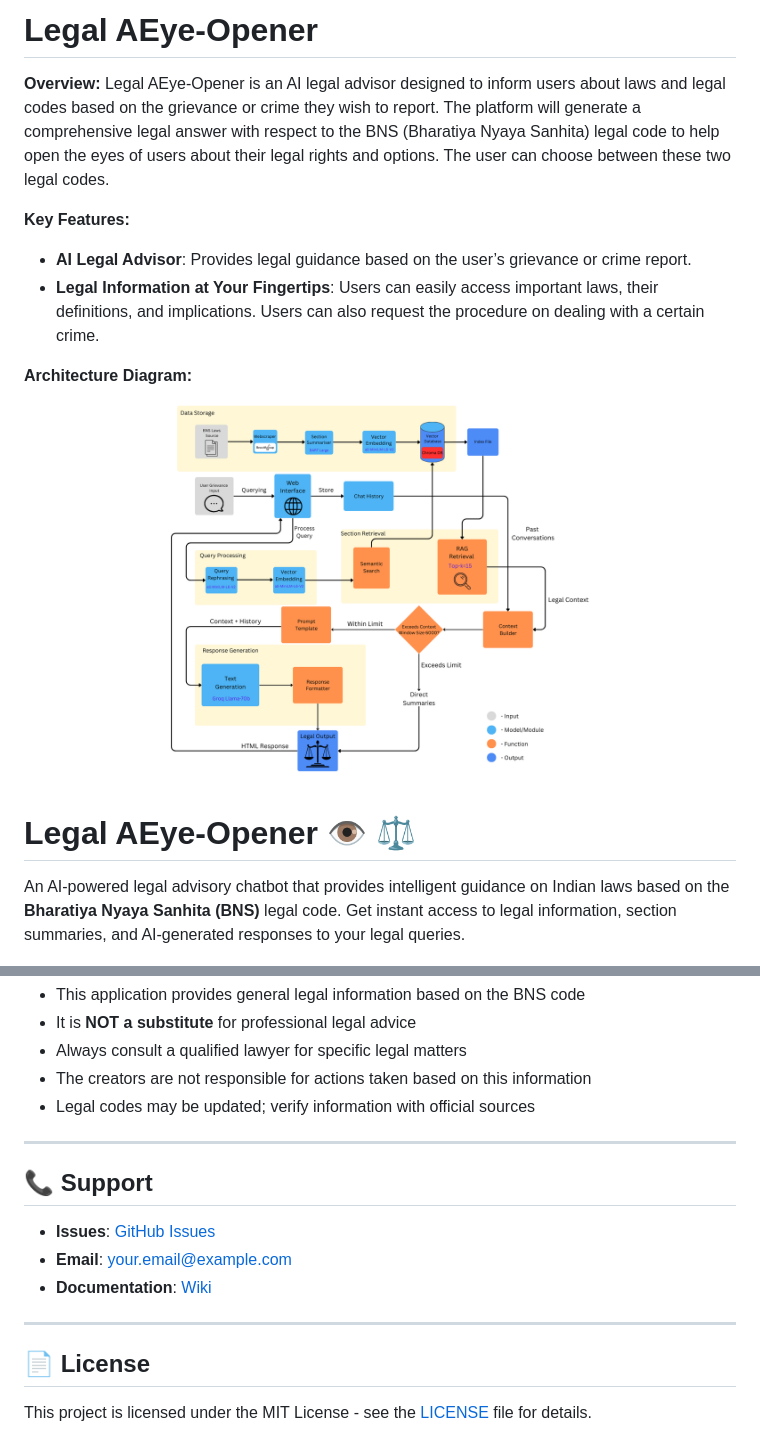
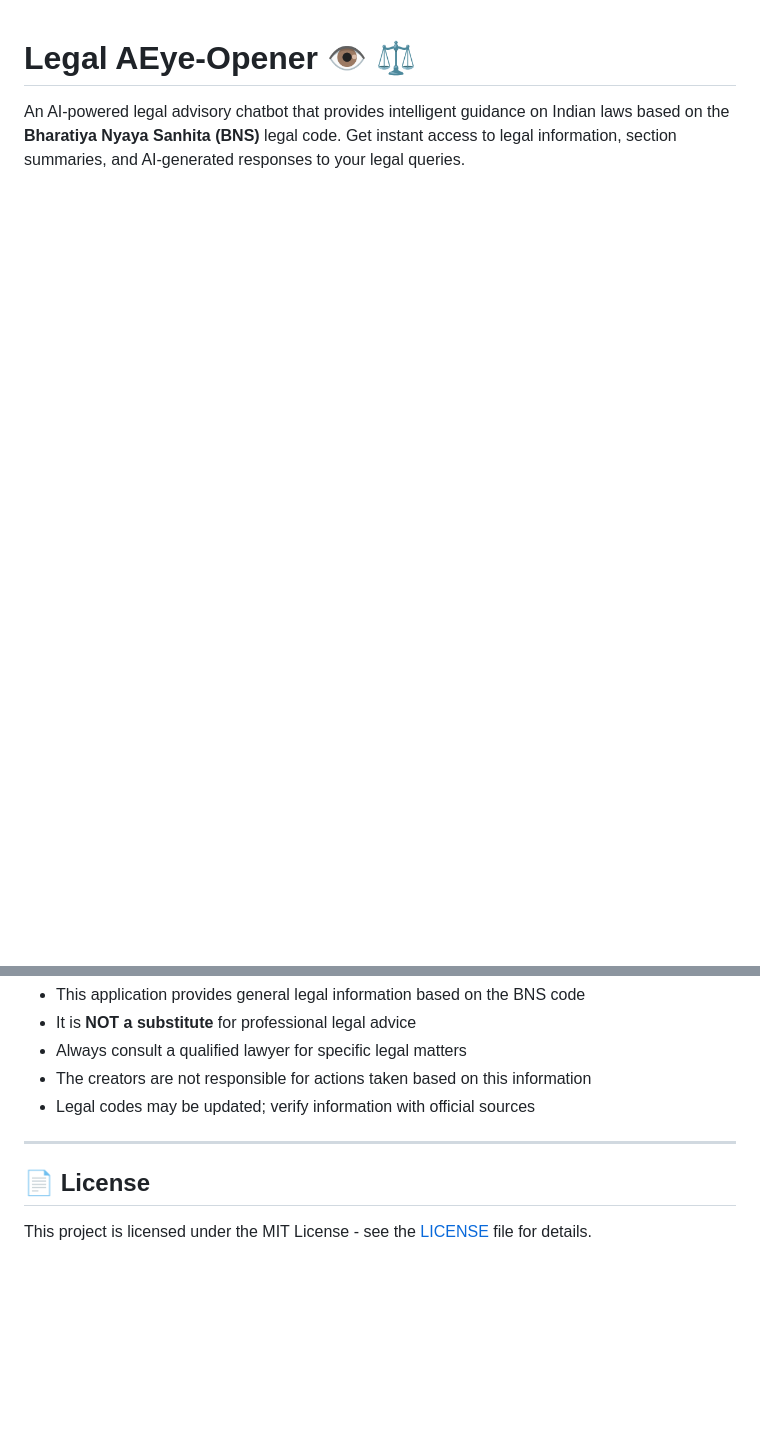
Before and after one commit to Rithvik50/Legal_AEye-Opener, a Markdown page: README.md, 2 parts joined by grey strips. GitHub-like rendering; blank space fills up the shorter version.

Commit message:
Revise README by removing overview and support sections
Removed the overview and key features sections, along with support contact information from the README.

```diff
--- a/README.md
+++ b/README.md
@@ -1,15 +1,3 @@
-# Legal AEye-Opener
-
-**Overview:**
-Legal AEye-Opener is an AI legal advisor designed to inform users about laws and legal codes based on the grievance or crime they wish to report. The platform will generate a comprehensive legal answer with respect to the BNS (Bharatiya Nyaya Sanhita) legal code to help open the eyes of users about their legal rights and options. The user can choose between these two legal codes.
-
-**Key Features:**
-- **AI Legal Advisor**: Provides legal guidance based on the user’s grievance or crime report.
-- **Legal Information at Your Fingertips**: Users can easily access important laws, their definitions, and implications. Users can also request the procedure on dealing with a certain crime.
-
-**Architecture Diagram:**
-![LegalAEye-Opener Architecture Diagram](LegalAEye_Architecture.png "Legal AEye-Opener Architecture Diagram")
-
 # Legal AEye-Opener 👁️ ⚖️
 
 An AI-powered legal advisory chatbot that provides intelligent guidance on Indian laws based on the **Bharatiya Nyaya Sanhita (BNS)** legal code. Get instant access to legal information, section summaries, and AI-generated responses to your legal queries.
@@ -422,13 +410,6 @@ We welcome contributions! Here's how you can help:
 
 ---
 
-## 📞 Support
-
-- **Issues**: [GitHub Issues](https://github.com/yourusername/legal-aeye-opener/issues)
-- **Email**: your.email@example.com
-- **Documentation**: [Wiki](https://github.com/yourusername/legal-aeye-opener/wiki)
-
----
 
 ## 📄 License
 
```
